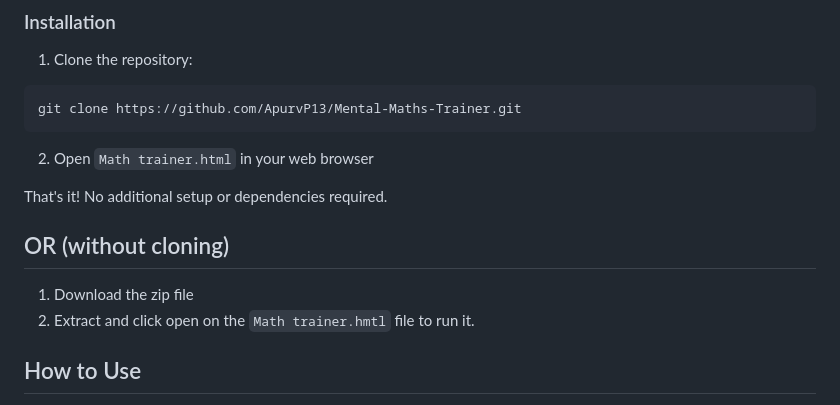
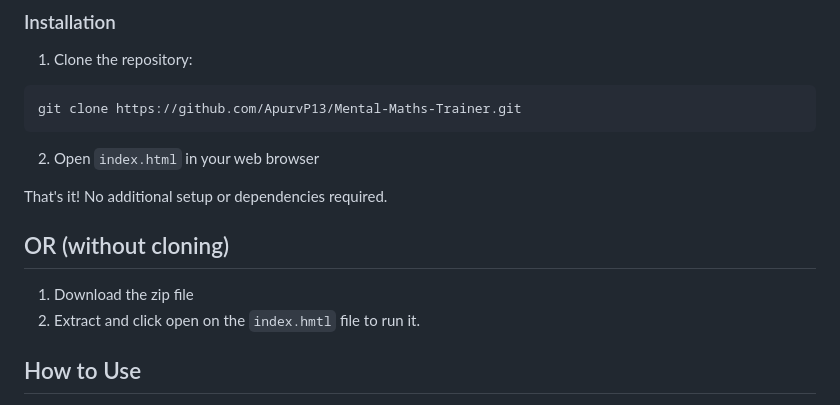
Before and after one commit to ApurvP13/Mental-Maths-Trainer, a Markdown page: README.md, the part around the change. Drawn GitHub-style.

````diff
--- a/README.md
+++ b/README.md
@@ -35,13 +35,13 @@ A simple, interactive web application to practice mental arithmetic skills. The
 git clone https://github.com/ApurvP13/Mental-Maths-Trainer.git
 ```
 
-2. Open `Math trainer.html` in your web browser
+2. Open `index.html` in your web browser
 
 That's it! No additional setup or dependencies required.
 
 ## OR (without cloning)
 1. Download the zip file
-2. Extract and click open on the `Math trainer.hmtl` file to run it.
+2. Extract and click open on the `index.hmtl` file to run it.
 
 ## How to Use
 
````
